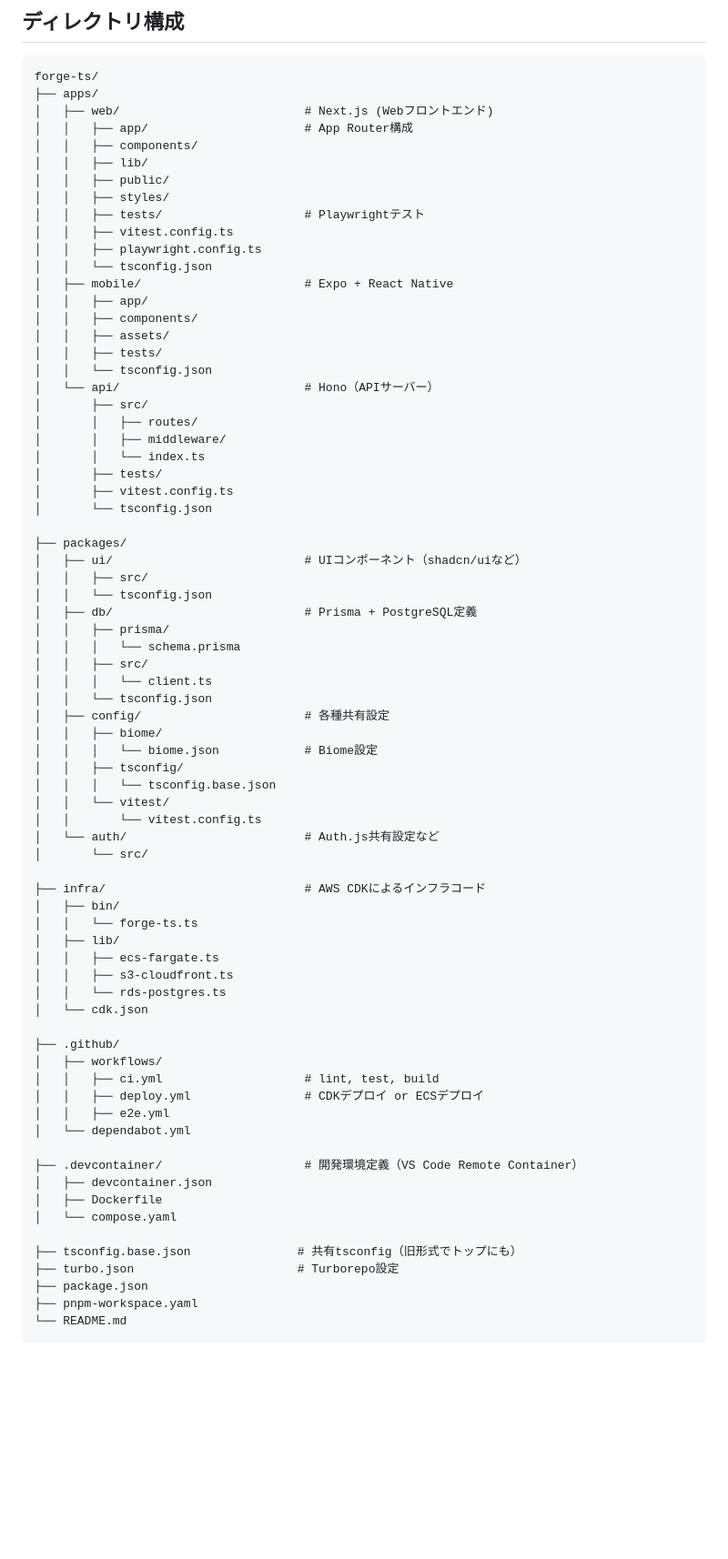
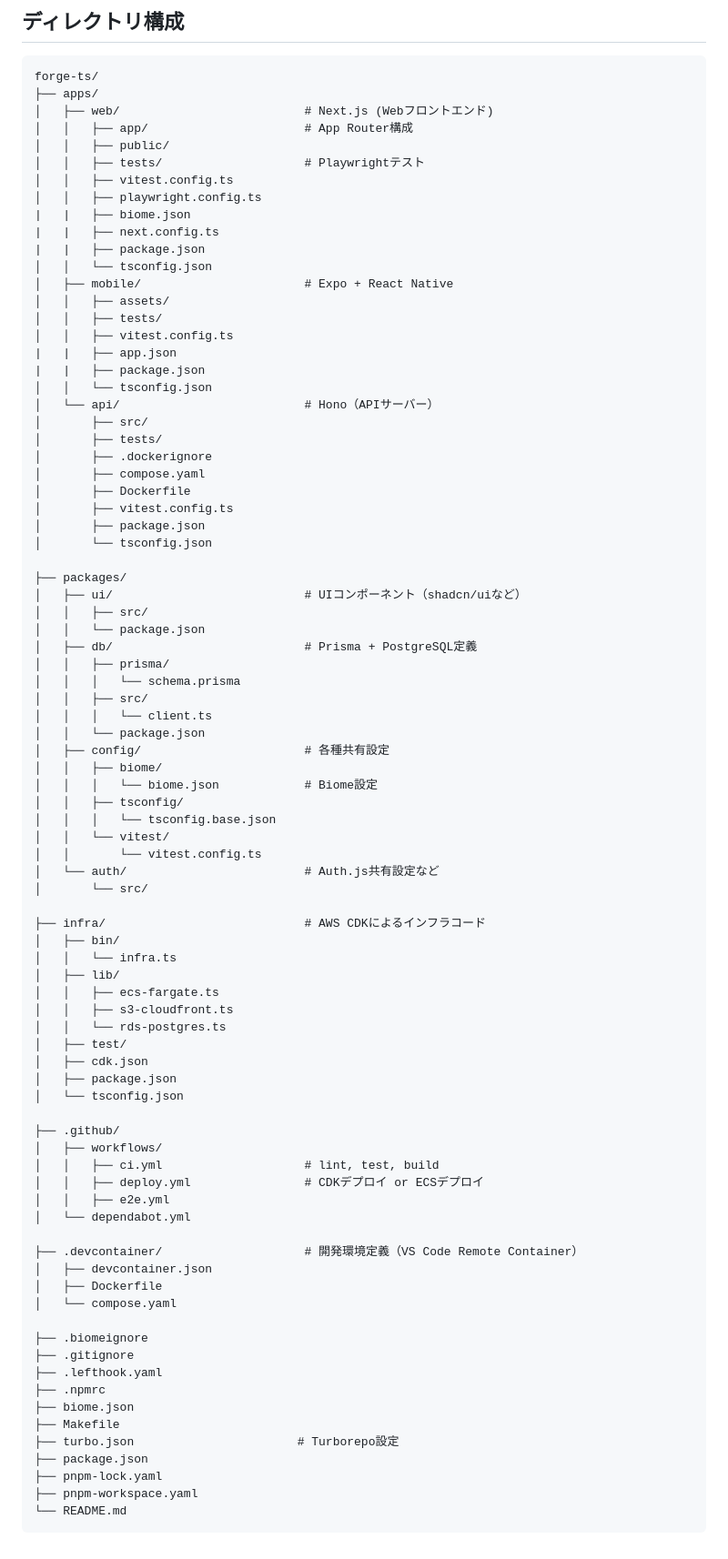
Before and after one commit to kenwoo9y/forge-ts-example, a Markdown page: docs/tech-stack.md, the part around the change. Shown: that part at 91% size. Drawn GitHub-style; blank space fills up the shorter version.

````diff
--- a/docs/tech-stack.md
+++ b/docs/tech-stack.md
@@ -118,39 +118,41 @@ forge-ts/
 ├── apps/
 │   ├── web/                          # Next.js (Webフロントエンド)
 │   │   ├── app/                      # App Router構成
-│   │   ├── components/
-│   │   ├── lib/
 │   │   ├── public/
-│   │   ├── styles/
 │   │   ├── tests/                    # Playwrightテスト
 │   │   ├── vitest.config.ts
 │   │   ├── playwright.config.ts
+|   |   ├── biome.json
+|   |   ├── next.config.ts
+|   |   ├── package.json
 │   │   └── tsconfig.json
 │   ├── mobile/                       # Expo + React Native
-│   │   ├── app/
-│   │   ├── components/
 │   │   ├── assets/
 │   │   ├── tests/
+│   │   ├── vitest.config.ts
+|   |   ├── app.json
+|   |   ├── package.json
 │   │   └── tsconfig.json
 │   └── api/                          # Hono（APIサーバー）
 │       ├── src/
-│       │   ├── routes/
-│       │   ├── middleware/
-│       │   └── index.ts
 │       ├── tests/
+│       ├── .dockerignore
+│       ├── compose.yaml
+│       ├── Dockerfile
 │       ├── vitest.config.ts
+│       ├── package.json
 │       └── tsconfig.json
 
 ├── packages/
 │   ├── ui/                           # UIコンポーネント（shadcn/uiなど）
 │   │   ├── src/
-│   │   └── tsconfig.json
+│   │   └── package.json
 │   ├── db/                           # Prisma + PostgreSQL定義
 │   │   ├── prisma/
 │   │   │   └── schema.prisma
 │   │   ├── src/
 │   │   │   └── client.ts
-│   │   └── tsconfig.json
+│   │   └── package.json
 │   ├── config/                       # 各種共有設定
 │   │   ├── biome/
 │   │   │   └── biome.json            # Biome設定
@@ -163,12 +165,15 @@ forge-ts/
 
 ├── infra/                            # AWS CDKによるインフラコード
 │   ├── bin/
-│   │   └── forge-ts.ts
+│   │   └── infra.ts
 │   ├── lib/
 │   │   ├── ecs-fargate.ts
 │   │   ├── s3-cloudfront.ts
 │   │   └── rds-postgres.ts
-│   └── cdk.json
+│   ├── test/
+│   ├── cdk.json
+│   ├── package.json
+│   └── tsconfig.json
 
 ├── .github/
 │   ├── workflows/
@@ -182,9 +187,15 @@ forge-ts/
 │   ├── Dockerfile
 │   └── compose.yaml
 
-├── tsconfig.base.json               # 共有tsconfig（旧形式でトップにも）
+├── .biomeignore
+├── .gitignore
+├── .lefthook.yaml
+├── .npmrc
+├── biome.json
+├── Makefile
 ├── turbo.json                       # Turborepo設定
 ├── package.json
+├── pnpm-lock.yaml
 ├── pnpm-workspace.yaml
 └── README.md
 ```
````
